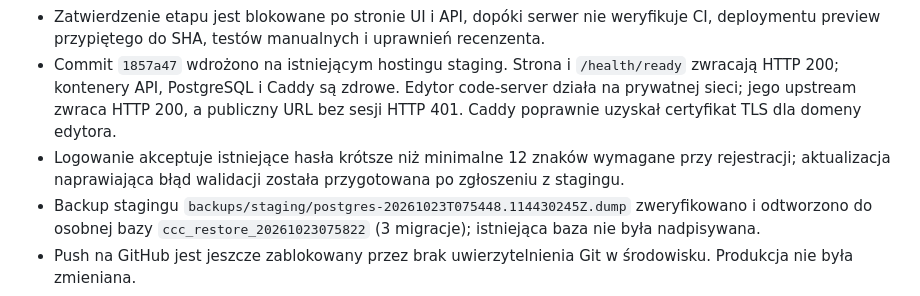
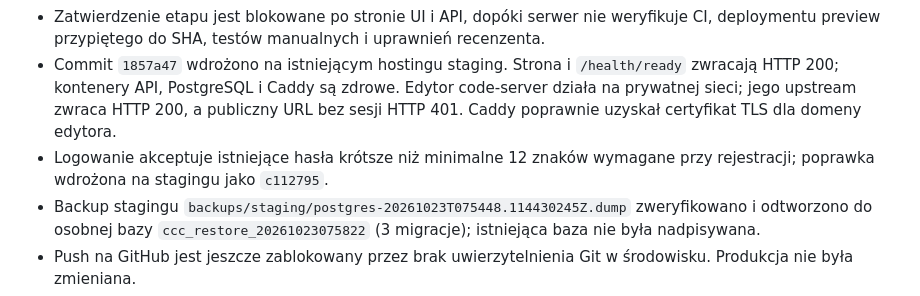
Before and after one commit to kursap1906-lang/Aplikacja-Git, a Markdown page: PROJECT_STATUS.md, the part around the change. Drawn GitHub-style.

Commit message:
docs: record staging login fix
Update project status to reflect the deployed login validation fix.

Co-authored-by: Copilot <223556219+Copilot@users.noreply.github.com>

```diff
--- a/PROJECT_STATUS.md
+++ b/PROJECT_STATUS.md
@@ -20,7 +20,7 @@ Ostatnia aktualizacja: 2026-10-23
 - Nawigacja ma wszystkie 15 pozycji z PDF. Widoki GitHub, botów, zadań, PR, review i edytora korzystają z istniejącego API; brakujące backendy zespołów, PDF, współpracy, CI/CD/preview, harmonogramów i rozliczeń są jawnie oznaczone.
 - Zatwierdzenie etapu jest blokowane po stronie UI i API, dopóki serwer nie weryfikuje CI, deploymentu preview przypiętego do SHA, testów manualnych i uprawnień recenzenta.
 - Commit `1857a47` wdrożono na istniejącym hostingu staging. Strona i `/health/ready` zwracają HTTP 200; kontenery API, PostgreSQL i Caddy są zdrowe. Edytor code-server działa na prywatnej sieci; jego upstream zwraca HTTP 200, a publiczny URL bez sesji HTTP 401. Caddy poprawnie uzyskał certyfikat TLS dla domeny edytora.
-- Logowanie akceptuje istniejące hasła krótsze niż minimalne 12 znaków wymagane przy rejestracji; aktualizacja naprawiająca błąd walidacji została przygotowana po zgłoszeniu z stagingu.
+- Logowanie akceptuje istniejące hasła krótsze niż minimalne 12 znaków wymagane przy rejestracji; poprawka wdrożona na stagingu jako `c112795`.
 - Backup stagingu `backups/staging/postgres-20261023T075448.114430245Z.dump` zweryfikowano i odtworzono do osobnej bazy `ccc_restore_20261023075822` (3 migracje); istniejąca baza nie była nadpisywana.
 - Push na GitHub jest jeszcze zablokowany przez brak uwierzytelnienia Git w środowisku. Produkcja nie była zmieniana.
 - Schemat Prisma poprawnie zwalidowany, klient wygenerowany, 3 lokalne migracje zastosowane w bazie z nazwanym wolumenem i 16 tabel potwierdzonych przez PostgreSQL.
```
